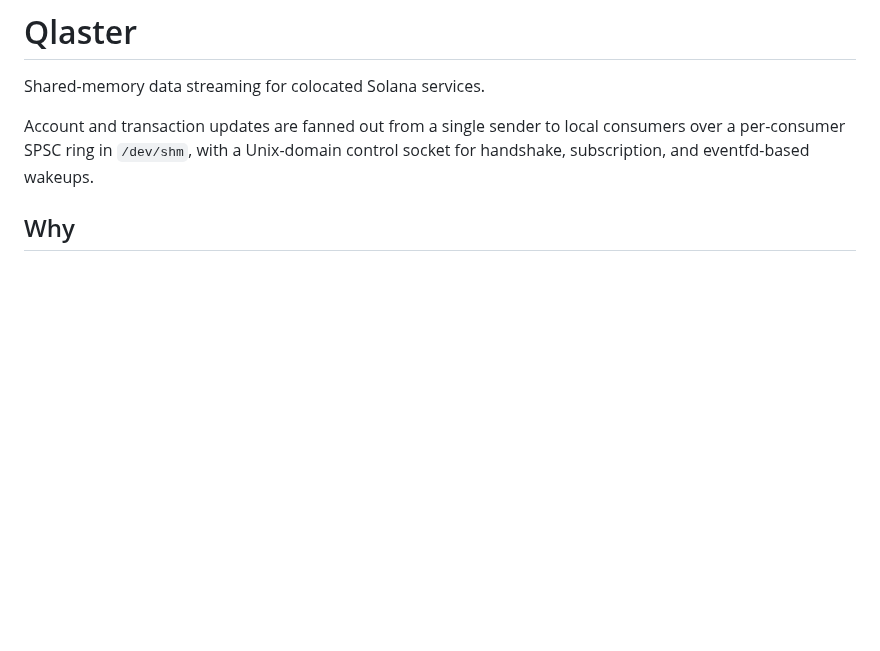
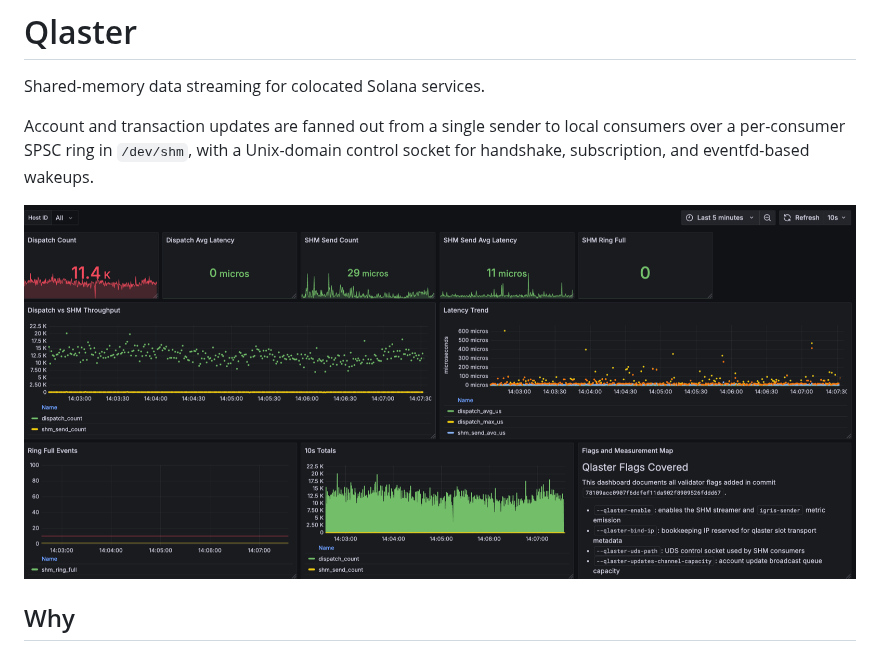
Before and after one commit to brewlabshq/qlaster-public, a Markdown page: README.md, the part around the change. Drawn GitHub-style; pictures changed too: image.png (added); blank space fills up the shorter version.

Commit message:
add: image

```diff
--- a/README.md
+++ b/README.md
@@ -5,6 +5,8 @@ Shared-memory data streaming for colocated Solana services.
 Account and transaction updates are fanned out from a single sender to local
 consumers over a per-consumer SPSC ring in `/dev/shm`, with a Unix-domain
 control socket for handshake, subscription, and eventfd-based wakeups.
+
+![qlaster](./image.png)
 
 ## Why
 
```
